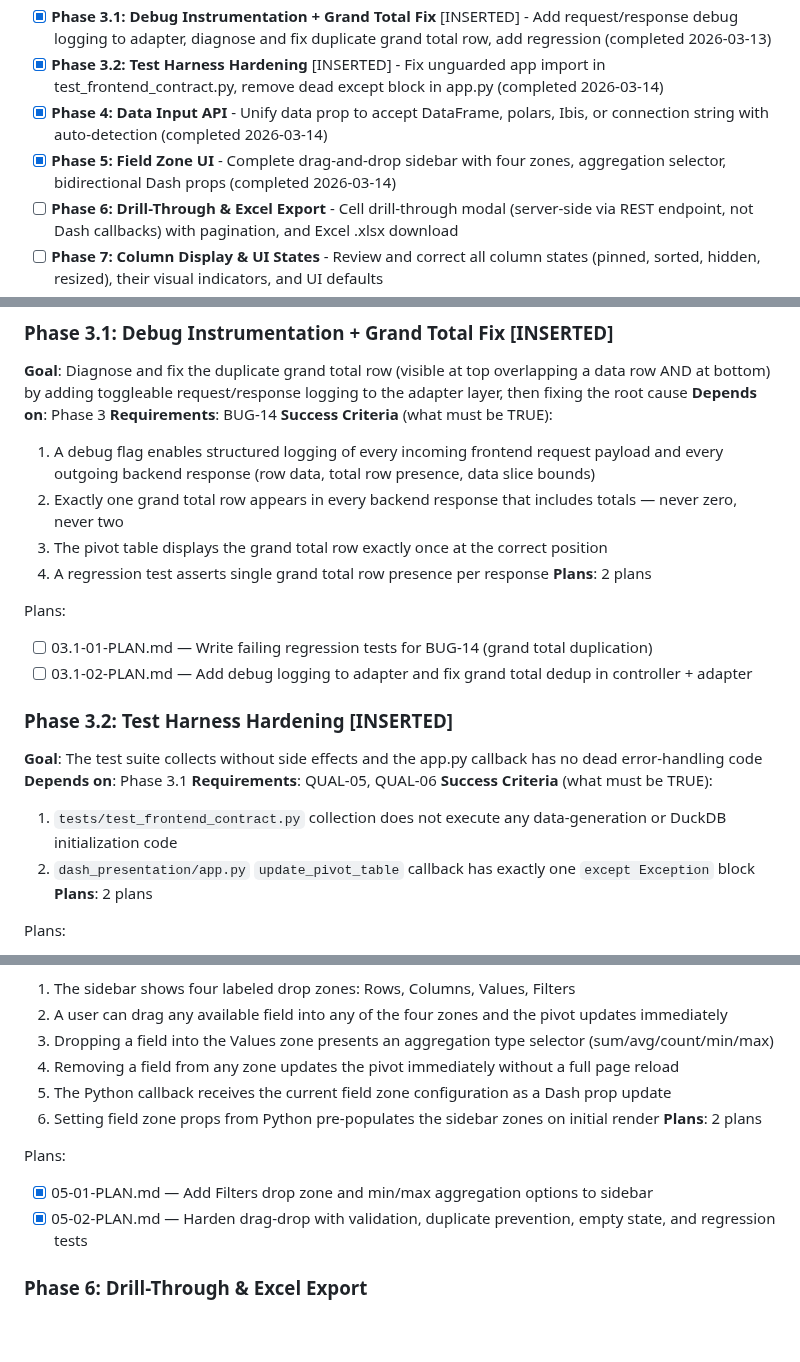
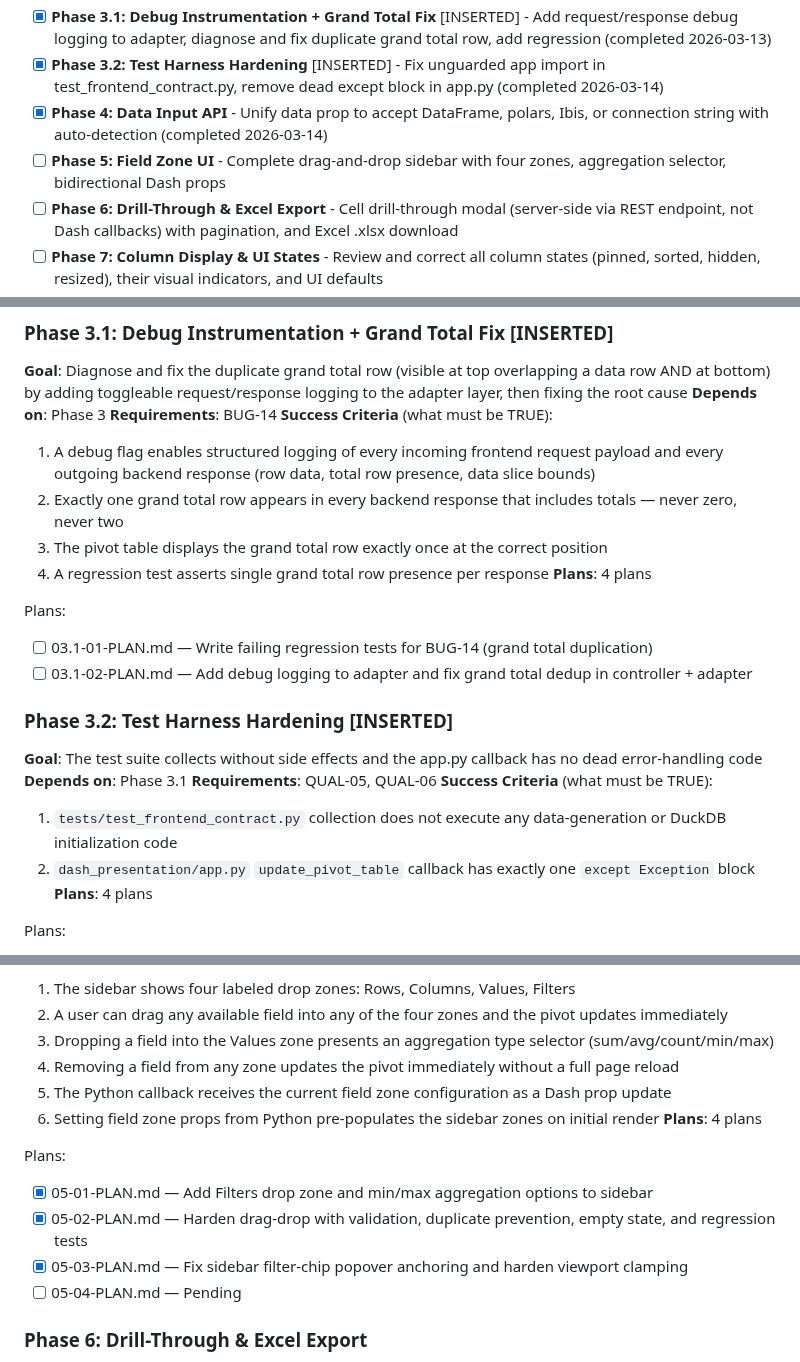
Before and after one commit to Ramzy22/pivot_engine, a Markdown page: .planning/ROADMAP.md, 3 parts joined by grey strips. Drawn GitHub-style; blank space fills up the shorter version.

```diff
--- a/.planning/ROADMAP.md
+++ b/.planning/ROADMAP.md
@@ -16,7 +16,7 @@ This is a brownfield project with a substantial existing codebase (~65 test file
 - [x] **Phase 3.1: Debug Instrumentation + Grand Total Fix** [INSERTED] - Add request/response debug logging to adapter, diagnose and fix duplicate grand total row, add regression (completed 2026-03-13)
 - [x] **Phase 3.2: Test Harness Hardening** [INSERTED] - Fix unguarded app import in test_frontend_contract.py, remove dead except block in app.py (completed 2026-03-14)
 - [x] **Phase 4: Data Input API** - Unify data prop to accept DataFrame, polars, Ibis, or connection string with auto-detection (completed 2026-03-14)
-- [x] **Phase 5: Field Zone UI** - Complete drag-and-drop sidebar with four zones, aggregation selector, bidirectional Dash props (completed 2026-03-14)
+- [ ] **Phase 5: Field Zone UI** - Complete drag-and-drop sidebar with four zones, aggregation selector, bidirectional Dash props
 - [ ] **Phase 6: Drill-Through & Excel Export** - Cell drill-through modal (server-side via REST endpoint, not Dash callbacks) with pagination, and Excel .xlsx download
 - [ ] **Phase 7: Column Display & UI States** - Review and correct all column states (pinned, sorted, hidden, resized), their visual indicators, and UI defaults
 - [ ] **Phase 8: Code Quality Refactor** - Split 1500-line component, add error boundaries, fix stale closures and filter duplication
@@ -86,7 +86,7 @@ Plans:
   2. Exactly one grand total row appears in every backend response that includes totals — never zero, never two
   3. The pivot table displays the grand total row exactly once at the correct position
   4. A regression test asserts single grand total row presence per response
-**Plans**: 2 plans
+**Plans**: 4 plans
 
 Plans:
 - [ ] 03.1-01-PLAN.md — Write failing regression tests for BUG-14 (grand total duplication)
@@ -99,7 +99,7 @@ Plans:
 **Success Criteria** (what must be TRUE):
   1. `tests/test_frontend_contract.py` collection does not execute any data-generation or DuckDB initialization code
   2. `dash_presentation/app.py` `update_pivot_table` callback has exactly one `except Exception` block
-**Plans**: 2 plans
+**Plans**: 4 plans
 
 Plans:
 - [x] 03.2-01-PLAN.md - Make dash app/bootstrap import-safe and move app smoke import behind a test boundary
@@ -133,11 +133,13 @@ Plans:
   4. Removing a field from any zone updates the pivot immediately without a full page reload
   5. The Python callback receives the current field zone configuration as a Dash prop update
   6. Setting field zone props from Python pre-populates the sidebar zones on initial render
-**Plans**: 2 plans
+**Plans**: 4 plans
 
 Plans:
 - [x] 05-01-PLAN.md — Add Filters drop zone and min/max aggregation options to sidebar
 - [x] 05-02-PLAN.md — Harden drag-drop with validation, duplicate prevention, empty state, and regression tests
+- [x] 05-03-PLAN.md — Fix sidebar filter-chip popover anchoring and harden viewport clamping
+- [ ] 05-04-PLAN.md — Pending
 
 ### Phase 6: Drill-Through & Excel Export
 **Goal**: Users can investigate any aggregated cell by seeing its source rows in a modal, and can download the current pivot view as an Excel file
```
Also changed, not shown: other parts of .planning/ROADMAP.md (+1 -1 lines), .planning/STATE.md (+21 -18 lines), 1 other file.
